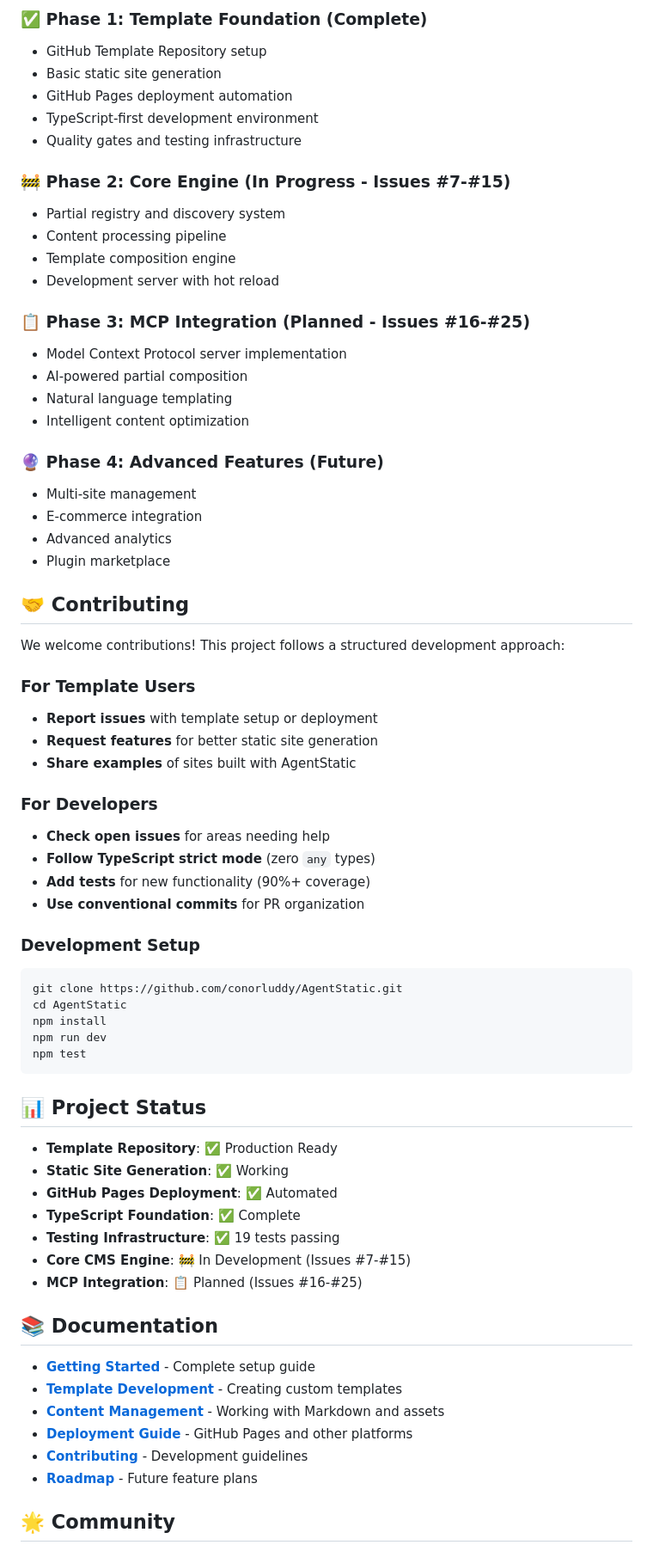
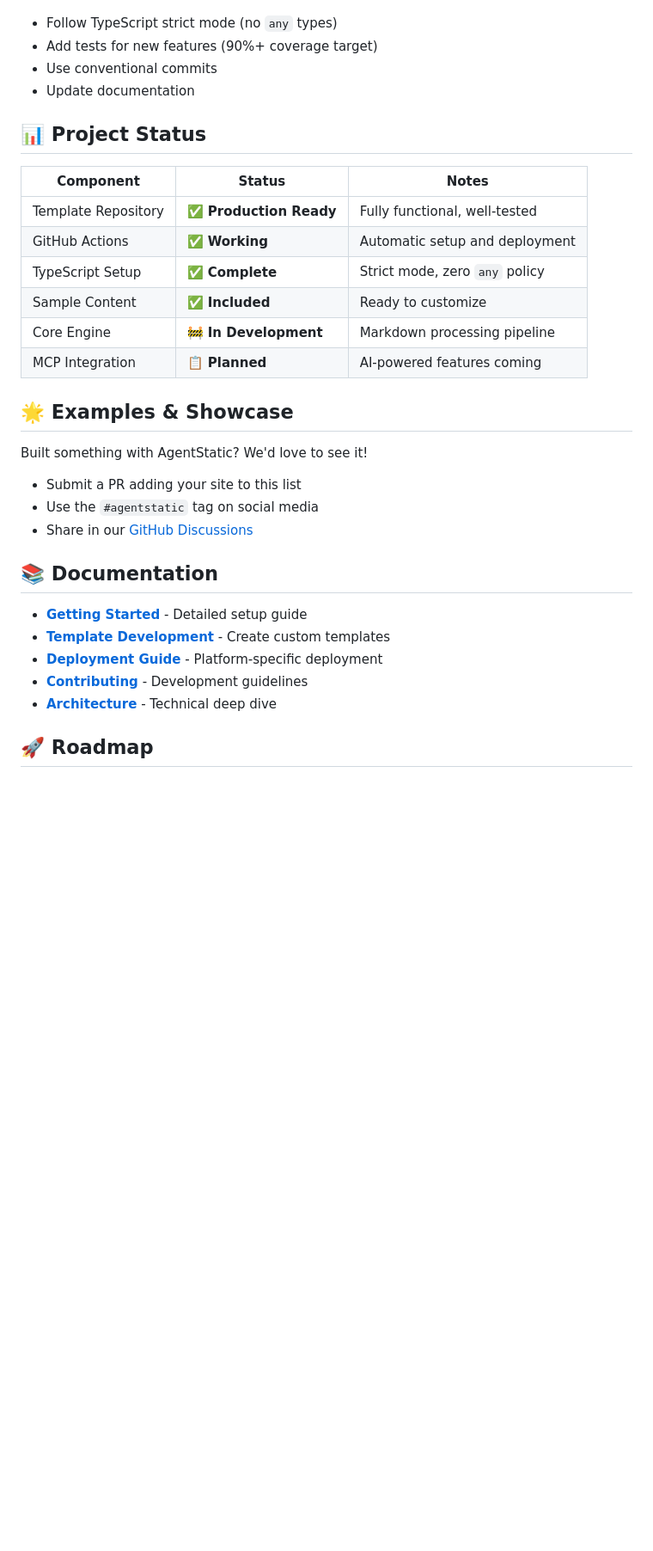
Before and after one commit to conorluddy/AgentStatic, a Markdown page: README.md, the part around one of its changes. Shown at 86% size. GitHub-like rendering; blank space fills up the shorter version.

````diff
--- a/README.md
+++ b/README.md
@@ -203,70 +283,34 @@ npm run build
-### ✅ Phase 1: Template Foundation (Complete)
-- GitHub Template Repository setup
-- Basic static site generation
-- GitHub Pages deployment automation
-- TypeScript-first development environment
-- Quality gates and testing infrastructure
-
-### 🚧 Phase 2: Core Engine (In Progress - Issues #7-#15)
-- Partial registry and discovery system
-- Content processing pipeline
-- Template composition engine
-- Development server with hot reload
-
-### 📋 Phase 3: MCP Integration (Planned - Issues #16-#25)
-- Model Context Protocol server implementation
-- AI-powered partial composition
-- Natural language templating
-- Intelligent content optimization
-
-### 🔮 Phase 4: Advanced Features (Future)
-- Multi-site management
-- E-commerce integration
-- Advanced analytics
-- Plugin marketplace
-
-## 🤝 Contributing
-
-We welcome contributions! This project follows a structured development approach:
-
-### For Template Users
-- **Report issues** with template setup or deployment
-- **Request features** for better static site generation
-- **Share examples** of sites built with AgentStatic
-
-### For Developers
-- **Check open issues** for areas needing help
-- **Follow TypeScript strict mode** (zero `any` types)
-- **Add tests** for new functionality (90%+ coverage)
-- **Use conventional commits** for PR organization
-
-### Development Setup
-```bash
-git clone https://github.com/conorluddy/AgentStatic.git
-cd AgentStatic
-npm install
-npm run dev
-npm test
-```
+- Follow TypeScript strict mode (no `any` types)
+- Add tests for new features (90%+ coverage target)
+- Use conventional commits
+- Update documentation
 
 ## 📊 Project Status
 
-- **Template Repository**: ✅ Production Ready
-- **Static Site Generation**: ✅ Working
-- **GitHub Pages Deployment**: ✅ Automated
-- **TypeScript Foundation**: ✅ Complete
-- **Testing Infrastructure**: ✅ 19 tests passing
-- **Core CMS Engine**: 🚧 In Development (Issues #7-#15)
-- **MCP Integration**: 📋 Planned (Issues #16-#25)
+| Component | Status | Notes |
+|-----------|--------|-------|
+| Template Repository | ✅ **Production Ready** | Fully functional, well-tested |
+| GitHub Actions | ✅ **Working** | Automatic setup and deployment |
+| TypeScript Setup | ✅ **Complete** | Strict mode, zero `any` policy |
+| Sample Content | ✅ **Included** | Ready to customize |
+| Core Engine | 🚧 **In Development** | Markdown processing pipeline |
+| MCP Integration | 📋 **Planned** | AI-powered features coming |
+
+## 🌟 Examples & Showcase
+
+Built something with AgentStatic? We'd love to see it!
+
+- Submit a PR adding your site to this list
+- Use the `#agentstatic` tag on social media
+- Share in our [GitHub Discussions](https://github.com/conorluddy/AgentStatic/discussions)
 
 ## 📚 Documentation
 
-- **[Getting Started](./docs/getting-started.md)** - Complete setup guide
-- **[Template Development](./docs/templates.md)** - Creating custom templates
-- **[Content Management](./docs/content.md)** - Working with Markdown and assets
-- **[Deployment Guide](./docs/deployment.md)** - GitHub Pages and other platforms
+- **[Getting Started](./docs/getting-started.md)** - Detailed setup guide
+- **[Template Development](./docs/templates.md)** - Create custom templates
+- **[Deployment Guide](./docs/deployment.md)** - Platform-specific deployment
 - **[Contributing](./CONTRIBUTING.md)** - Development guidelines
-- **[Roadmap](./docs/roadmap.md)** - Future feature plans
+- **[Architecture](./TEMPLATE_ARCHITECTURE.md)** - Technical deep dive
 
-## 🌟 Community
+## 🚀 Roadmap
 
````
Also changed, not shown: other parts of README.md (+252 -151 lines).
